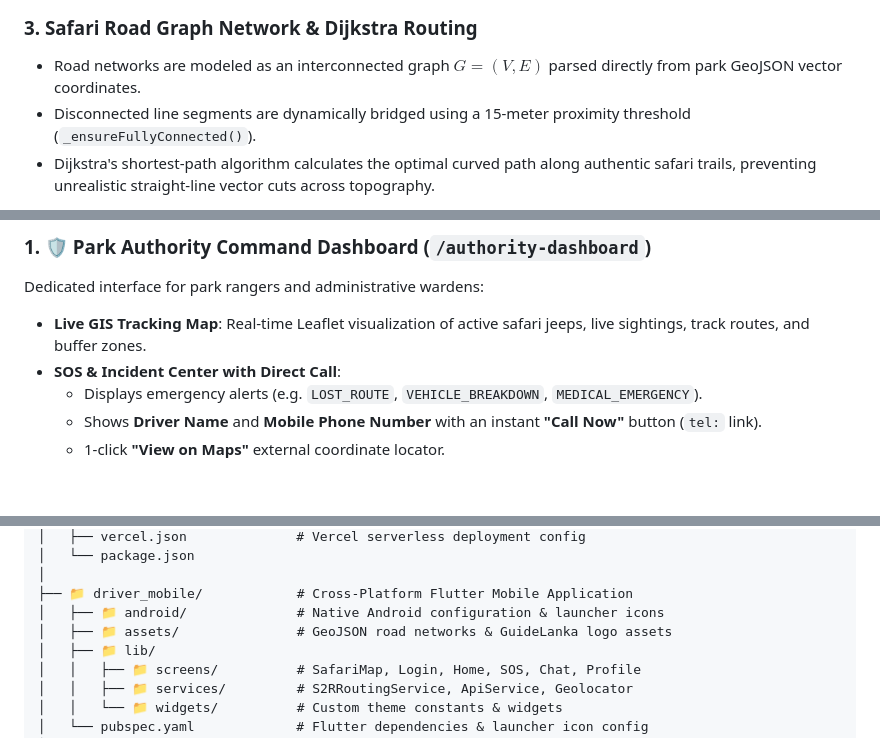
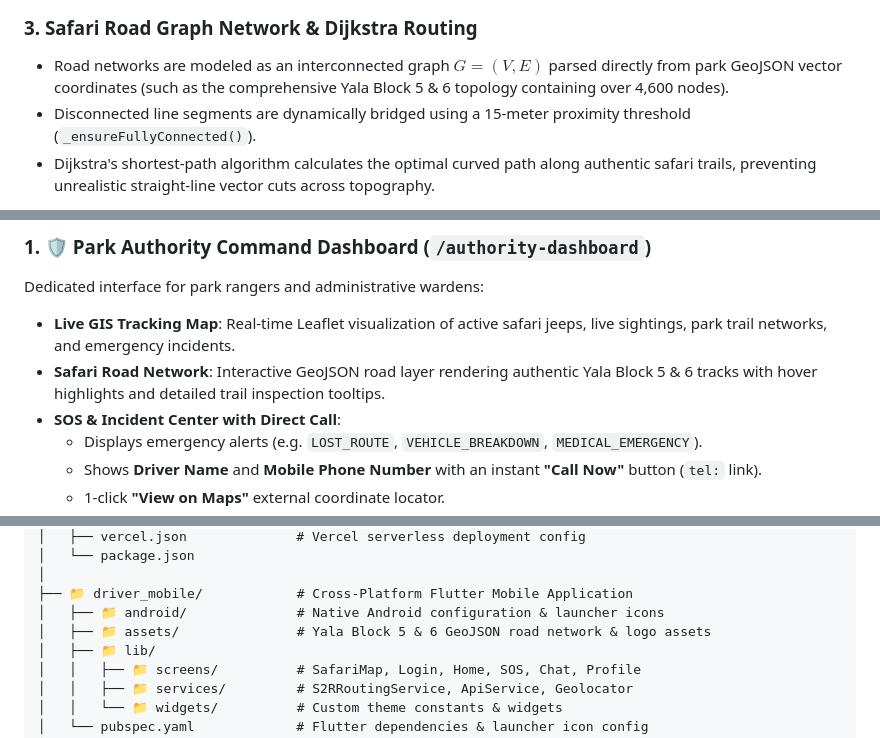
Before and after one commit to umindudinal/GuideLanka, a Markdown page: README.md, 3 parts joined by grey strips. Drawn GitHub-style; blank space fills up the shorter version.

Commit message:
docs: update README with Yala Block 5 & 6 GeoJSON integration and map features

```diff
--- a/README.md
+++ b/README.md
@@ -114,7 +114,7 @@ Quantifies the observational value of a sighting based on species rarity, freshn
 $$S_i = AW_i \times TD_i \times R_i$$
 
 ### 3. Safari Road Graph Network & Dijkstra Routing
-* Road networks are modeled as an interconnected graph $G = (V, E)$ parsed directly from park GeoJSON vector coordinates.
+* Road networks are modeled as an interconnected graph $G = (V, E)$ parsed directly from park GeoJSON vector coordinates (such as the comprehensive Yala Block 5 & 6 topology containing over 4,600 nodes).
 * Disconnected line segments are dynamically bridged using a 15-meter proximity threshold (`_ensureFullyConnected()`).
 * Dijkstra's shortest-path algorithm calculates the optimal curved path along authentic safari trails, preventing unrealistic straight-line vector cuts across topography.
 
@@ -134,7 +134,8 @@ Where:
 
 ### 1. 🛡️ Park Authority Command Dashboard (`/authority-dashboard`)
 Dedicated interface for park rangers and administrative wardens:
-* **Live GIS Tracking Map**: Real-time Leaflet visualization of active safari jeeps, live sightings, track routes, and buffer zones.
+* **Live GIS Tracking Map**: Real-time Leaflet visualization of active safari jeeps, live sightings, park trail networks, and emergency incidents.
+* **Safari Road Network**: Interactive GeoJSON road layer rendering authentic Yala Block 5 & 6 tracks with hover highlights and detailed trail inspection tooltips.
 * **SOS & Incident Center with Direct Call**:
   * Displays emergency alerts (e.g. `LOST_ROUTE`, `VEHICLE_BREAKDOWN`, `MEDICAL_EMERGENCY`).
   * Shows **Driver Name** and **Mobile Phone Number** with an instant **"Call Now"** button (`tel:` link).
@@ -194,7 +197,7 @@ GuideLanka/
 │
 ├── 📁 driver_mobile/            # Cross-Platform Flutter Mobile Application
 │   ├── 📁 android/              # Native Android configuration & launcher icons
-│   ├── 📁 assets/               # GeoJSON road networks & GuideLanka logo assets
+│   ├── 📁 assets/               # Yala Block 5 & 6 GeoJSON road network & logo assets
 │   ├── 📁 lib/
 │   │   ├── 📁 screens/          # SafariMap, Login, Home, SOS, Chat, Profile
 │   │   ├── 📁 services/         # S2RRoutingService, ApiService, Geolocator
```
Also changed, not shown: other parts of README.md (+3 -1 lines).
